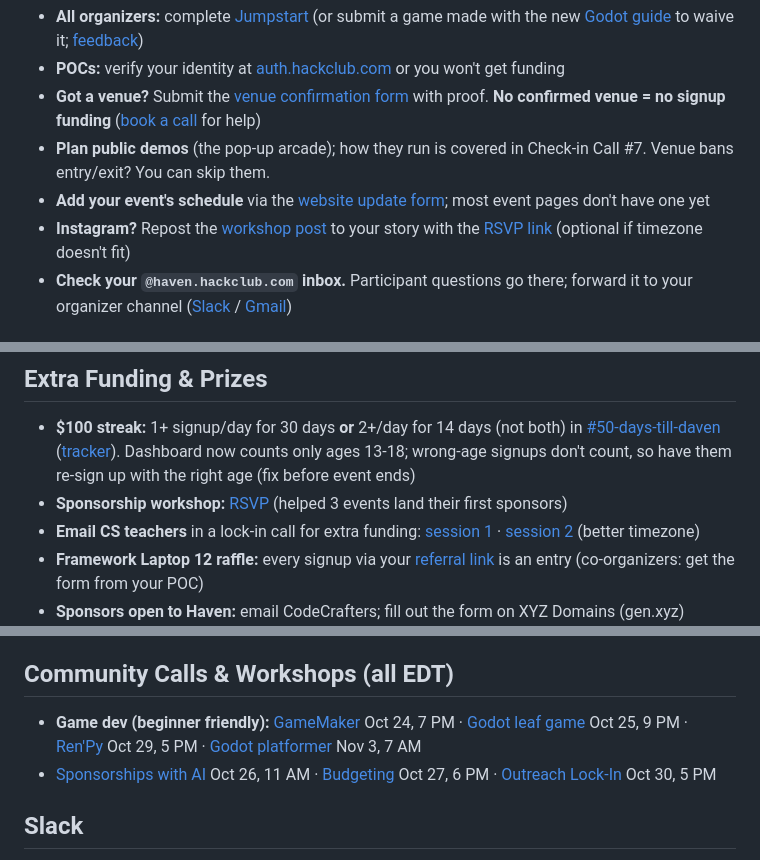
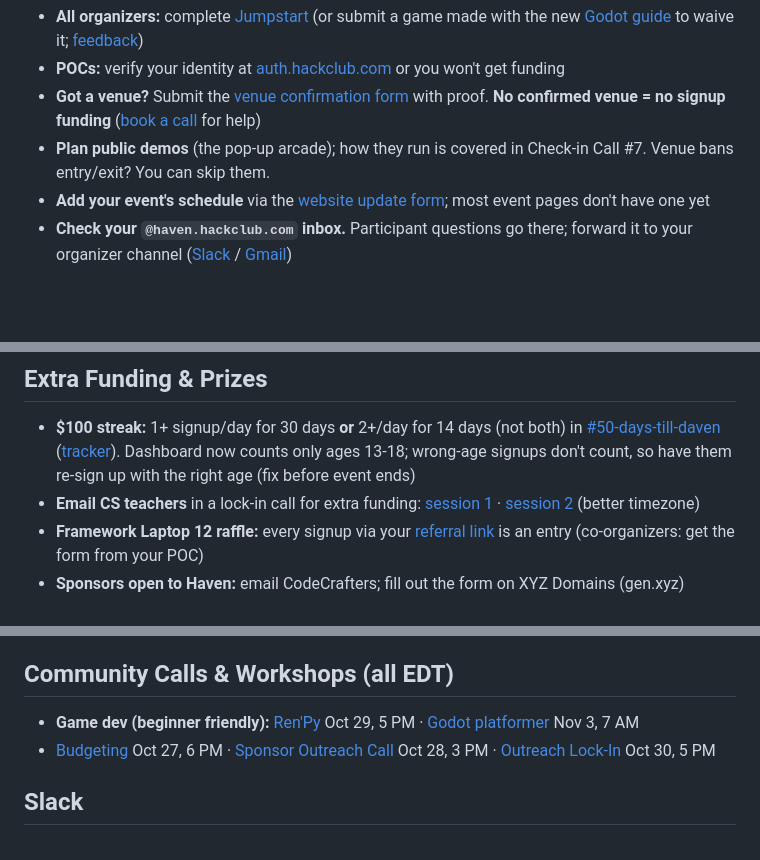
Before and after one commit to hackclub/haven, a Markdown page: README.md, 3 parts joined by grey strips. GitHub-like rendering; blank space fills up the shorter version.

Commit message:
TLDR: bulletin updates 2026-10-26 (#49)
Claude-Session: https://claude.ai/code/session_01K297TL1pGJGDPyBNeZqutZ

Co-authored-by: Claude <noreply@anthropic.com>

```diff
--- a/README.md
+++ b/README.md
@@ -9,7 +9,6 @@ Everything you need to run your [Haven](https://haven.hackclub.com/) event. Have
 - **Got a venue?** Submit the [venue confirmation form](https://forms.hackclub.com/haven-venue) with proof. **No confirmed venue = no signup funding** ([book a call](https://booking.haven.hackclub.com/) for help)
 - **Plan public demos** (the pop-up arcade); how they run is covered in Check-in Call #7. Venue bans entry/exit? You can skip them.
 - **Add your event's schedule** via the [website update form](https://forms.hackclub.com/haven-website); most event pages don't have one yet
-- **Instagram?** Repost the [workshop post](https://www.instagram.com/p/De3CyI_GwfV/) to your story with the [RSVP link](https://luma.com/thcxq5xj) (optional if timezone doesn't fit)
 - **Check your `@haven.hackclub.com` inbox.** Participant questions go there; forward it to your organizer channel ([Slack](https://slack.com/intl/en-au/help/articles/206819278-Send-emails-to-Slack#h_01F4WDZG8RTCTNAMR4KJ7D419V) / [Gmail](https://support.google.com/mail/answer/10957?hl=en))
 
 ## Don'ts
@@ -46,7 +45,6 @@ Everything you need to run your [Haven](https://haven.hackclub.com/) event. Have
 ## Extra Funding & Prizes
 
 - **$100 streak:** 1+ signup/day for 30 days **or** 2+/day for 14 days (not both) in [#50-days-till-daven](https://hackclub.slack.com/archives/C0C4GR00EF4) ([tracker](https://daven.haven.hackclub.com/)). Dashboard now counts only ages 13-18; wrong-age signups don't count, so have them re-sign up with the right age (fix before event ends)
-- **Sponsorship workshop:** [RSVP](https://luma.com/oanaotyd) (helped 3 events land their first sponsors)
 - **Email CS teachers** in a lock-in call for extra funding: [session 1](https://luma.com/iqrybfm3) · [session 2](https://luma.com/4e7s4r8d) (better timezone)
 - **Framework Laptop 12 raffle:** every signup via your [referral link](https://forms.hackclub.com/haven-referrals) is an entry (co-organizers: get the form from your POC)
 - **Sponsors open to Haven:** email CodeCrafters; fill out the form on XYZ Domains (gen.xyz)
@@ -62,8 +60,8 @@ For every attendee who ships a project and every organizer who finished Jumpstar
 
 ## Community Calls & Workshops (all EDT)
 
-- **Game dev (beginner friendly):** [GameMaker](https://luma.com/pzqqgpdv) Oct 24, 7 PM · [Godot leaf game](https://luma.com/thcxq5xj) Oct 25, 9 PM · [Ren'Py](https://luma.com/b97crb9f) Oct 29, 5 PM · [Godot platformer](https://luma.com/0d9kex8z) Nov 3, 7 AM
-- [Sponsorships with AI](https://luma.com/oanaotyd) Oct 26, 11 AM · [Budgeting](https://luma.com/vefn0sbo) Oct 27, 6 PM · [Outreach Lock-In](https://luma.com/7cv8bu22) Oct 30, 5 PM
+- **Game dev (beginner friendly):** [Ren'Py](https://luma.com/b97crb9f) Oct 29, 5 PM · [Godot platformer](https://luma.com/0d9kex8z) Nov 3, 7 AM
+- [Budgeting](https://luma.com/vefn0sbo) Oct 27, 6 PM · [Sponsor Outreach Call](https://luma.com/2ti1prjv) Oct 28, 3 PM · [Outreach Lock-In](https://luma.com/7cv8bu22) Oct 30, 5 PM
 
 ## Slack
 
```
